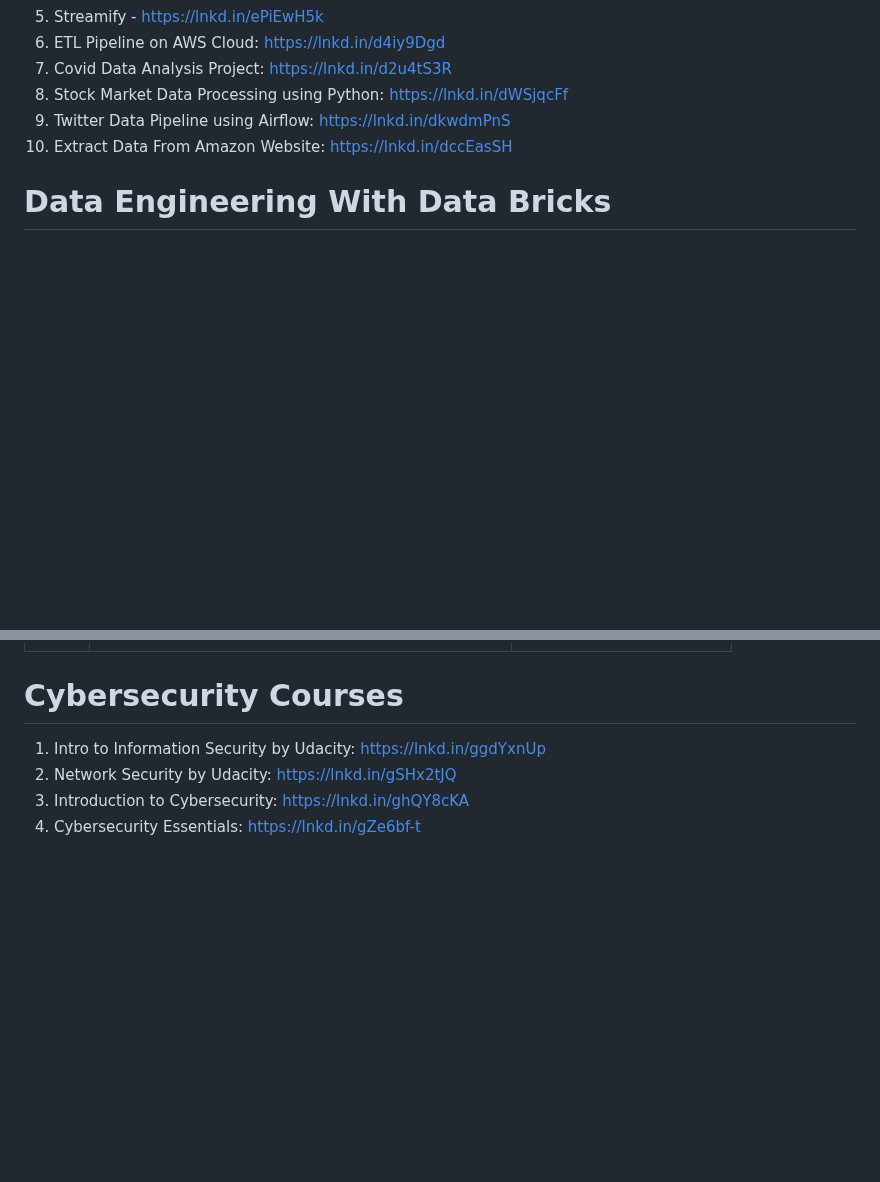
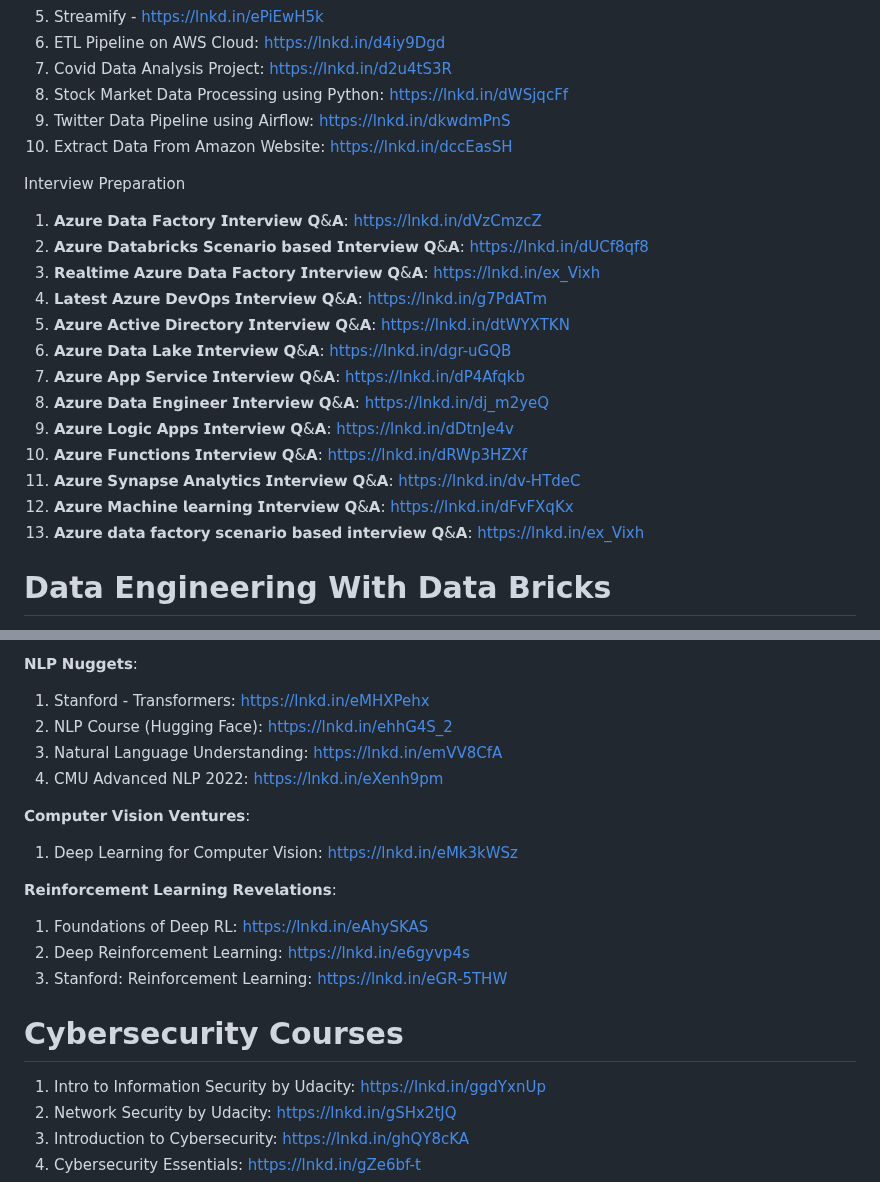
Before and after one commit to prembadri/FreeForCode, a Markdown page: README.md, 2 parts joined by grey strips. GitHub-like rendering; blank space fills up the shorter version.

```diff
--- a/README.md
+++ b/README.md
@@ -359,6 +359,22 @@ Boost Your expertise & Portfolio with 5 Must-Try Projects:
 1. Twitter Data Pipeline using Airflow: https://lnkd.in/dkwdmPnS
 1. Extract Data From Amazon Website: https://lnkd.in/dccEasSH
 
+Interview Preparation
+
+1. 𝗔𝘇𝘂𝗿𝗲 𝗗𝗮𝘁𝗮 𝗙𝗮𝗰𝘁𝗼𝗿𝘆 𝗜𝗻𝘁𝗲𝗿𝘃𝗶𝗲𝘄 𝗤&𝗔: https://lnkd.in/dVzCmzcZ
+1. 𝗔𝘇𝘂𝗿𝗲 𝗗𝗮𝘁𝗮𝗯𝗿𝗶𝗰𝗸𝘀 𝗦𝗰𝗲𝗻𝗮𝗿𝗶𝗼 𝗯𝗮𝘀𝗲𝗱 𝗜𝗻𝘁𝗲𝗿𝘃𝗶𝗲𝘄 𝗤&𝗔: https://lnkd.in/dUCf8qf8
+1. 𝗥𝗲𝗮𝗹𝘁𝗶𝗺𝗲 𝗔𝘇𝘂𝗿𝗲 𝗗𝗮𝘁𝗮 𝗙𝗮𝗰𝘁𝗼𝗿𝘆 𝗜𝗻𝘁𝗲𝗿𝘃𝗶𝗲𝘄 𝗤&𝗔: https://lnkd.in/ex_Vixh
+1. 𝗟𝗮𝘁𝗲𝘀𝘁 𝗔𝘇𝘂𝗿𝗲 𝗗𝗲𝘃𝗢𝗽𝘀 𝗜𝗻𝘁𝗲𝗿𝘃𝗶𝗲𝘄 𝗤&𝗔: https://lnkd.in/g7PdATm
+1. 𝗔𝘇𝘂𝗿𝗲 𝗔𝗰𝘁𝗶𝘃𝗲 𝗗𝗶𝗿𝗲𝗰𝘁𝗼𝗿𝘆 𝗜𝗻𝘁𝗲𝗿𝘃𝗶𝗲𝘄 𝗤&𝗔: https://lnkd.in/dtWYXTKN
+1. 𝗔𝘇𝘂𝗿𝗲 𝗗𝗮𝘁𝗮 𝗟𝗮𝗸𝗲 𝗜𝗻𝘁𝗲𝗿𝘃𝗶𝗲𝘄 𝗤&𝗔: https://lnkd.in/dgr-uGQB
+1. 𝗔𝘇𝘂𝗿𝗲 𝗔𝗽𝗽 𝗦𝗲𝗿𝘃𝗶𝗰𝗲 𝗜𝗻𝘁𝗲𝗿𝘃𝗶𝗲𝘄 𝗤&𝗔: https://lnkd.in/dP4Afqkb
+1. 𝗔𝘇𝘂𝗿𝗲 𝗗𝗮𝘁𝗮 𝗘𝗻𝗴𝗶𝗻𝗲𝗲𝗿 𝗜𝗻𝘁𝗲𝗿𝘃𝗶𝗲𝘄 𝗤&𝗔: https://lnkd.in/dj_m2yeQ
+1. 𝗔𝘇𝘂𝗿𝗲 𝗟𝗼𝗴𝗶𝗰 𝗔𝗽𝗽𝘀 𝗜𝗻𝘁𝗲𝗿𝘃𝗶𝗲𝘄 𝗤&𝗔: https://lnkd.in/dDtnJe4v
+1. 𝗔𝘇𝘂𝗿𝗲 𝗙𝘂𝗻𝗰𝘁𝗶𝗼𝗻𝘀 𝗜𝗻𝘁𝗲𝗿𝘃𝗶𝗲𝘄 𝗤&𝗔: https://lnkd.in/dRWp3HZXf
+1. 𝗔𝘇𝘂𝗿𝗲 𝗦𝘆𝗻𝗮𝗽𝘀𝗲 𝗔𝗻𝗮𝗹𝘆𝘁𝗶𝗰𝘀 𝗜𝗻𝘁𝗲𝗿𝘃𝗶𝗲𝘄 𝗤&𝗔: https://lnkd.in/dv-HTdeC
+1. 𝗔𝘇𝘂𝗿𝗲 𝗠𝗮𝗰𝗵𝗶𝗻𝗲 𝗹𝗲𝗮𝗿𝗻𝗶𝗻𝗴 𝗜𝗻𝘁𝗲𝗿𝘃𝗶𝗲𝘄 𝗤&𝗔: https://lnkd.in/dFvFXqKx
+1. 𝗔𝘇𝘂𝗿𝗲 𝗱𝗮𝘁𝗮 𝗳𝗮𝗰𝘁𝗼𝗿𝘆 𝘀𝗰𝗲𝗻𝗮𝗿𝗶𝗼 𝗯𝗮𝘀𝗲𝗱 𝗶𝗻𝘁𝗲𝗿𝘃𝗶𝗲𝘄 𝗤&𝗔: https://lnkd.in/ex_Vixh
+
 # Data Engineering With Data Bricks
 1. Databricks Basics: https://bit.ly/3fOD9Zi
 1. Databricks with pyspark: https://bit.ly/3Bq72GT
@@ -498,3 +574,16 @@ Learn REST API with Flask: https://lnkd.in/e-TTahQf
+𝗡𝗟𝗣 𝗡𝘂𝗴𝗴𝗲𝘁𝘀:
+1. Stanford - Transformers: https://lnkd.in/eMHXPehx
+1. NLP Course (Hugging Face): https://lnkd.in/ehhG4S_2
+1. Natural Language Understanding: https://lnkd.in/emVV8CfA
+1. CMU Advanced NLP 2022: https://lnkd.in/eXenh9pm
+
+𝗖𝗼𝗺𝗽𝘂𝘁𝗲𝗿 𝗩𝗶𝘀𝗶𝗼𝗻 𝗩𝗲𝗻𝘁𝘂𝗿𝗲𝘀:
+1. Deep Learning for Computer Vision: https://lnkd.in/eMk3kWSz
+
+𝗥𝗲𝗶𝗻𝗳𝗼𝗿𝗰𝗲𝗺𝗲𝗻𝘁 𝗟𝗲𝗮𝗿𝗻𝗶𝗻𝗴 𝗥𝗲𝘃𝗲𝗹𝗮𝘁𝗶𝗼𝗻𝘀:
+1. Foundations of Deep RL: https://lnkd.in/eAhySKAS
+1. Deep Reinforcement Learning: https://lnkd.in/e6gyvp4s
+1. Stanford: Reinforcement Learning: https://lnkd.in/eGR-5THW
 
 # Cybersecurity Courses
 1. Intro to Information Security by Udacity: https://lnkd.in/ggdYxnUp
```
Also changed, not shown: other parts of README.md (+60 -0 lines).
